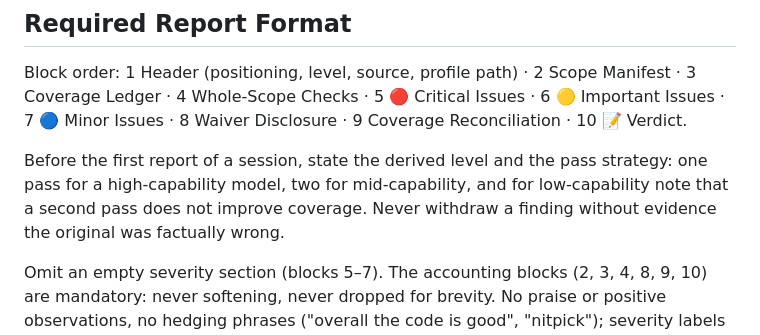
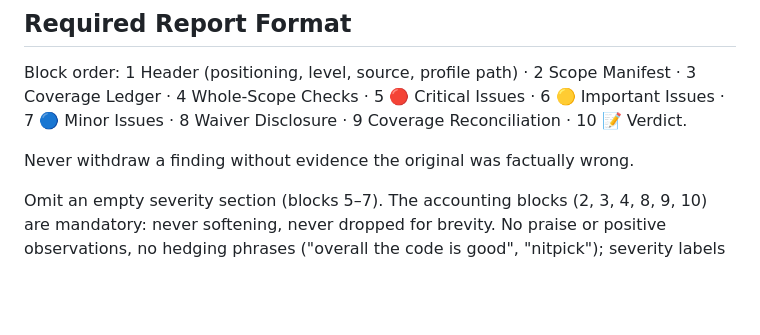
Before and after one commit to Zhen-Bo/pragmatic-clean-code-reviewer, a Markdown page: SKILL.md, the part around the change. Rendered like a GitHub page; blank space fills up the shorter version.

Commit message:
fix: drop pass-strategy guidance that the packaged skill cannot resolve
The rule asked the model to declare a high/mid/low capability tier, but no
definition of those tiers ships in the artifact. The tier table lived in the
benchmark, which is not part of this release.

```diff
--- a/SKILL.md
+++ b/SKILL.md
@@ -299,10 +299,7 @@ Block order: 1 Header (positioning, level, source, profile path) · 2 Scope Mani
 3 Coverage Ledger · 4 Whole-Scope Checks · 5 🔴 Critical Issues · 6 🟡 Important Issues ·
 7 🔵 Minor Issues · 8 Waiver Disclosure · 9 Coverage Reconciliation · 10 📝 Verdict.
 
-Before the first report of a session, state the derived level and the pass strategy: one pass
-for a high-capability model, two for mid-capability, and for low-capability note that a second
-pass does not improve coverage. Never withdraw a finding without evidence the original was
-factually wrong.
+Never withdraw a finding without evidence the original was factually wrong.
 
 Omit an empty severity section (blocks 5–7). The accounting blocks (2, 3, 4, 8, 9, 10) are
 mandatory: never softening, never dropped for brevity. No praise or positive observations, no
```
